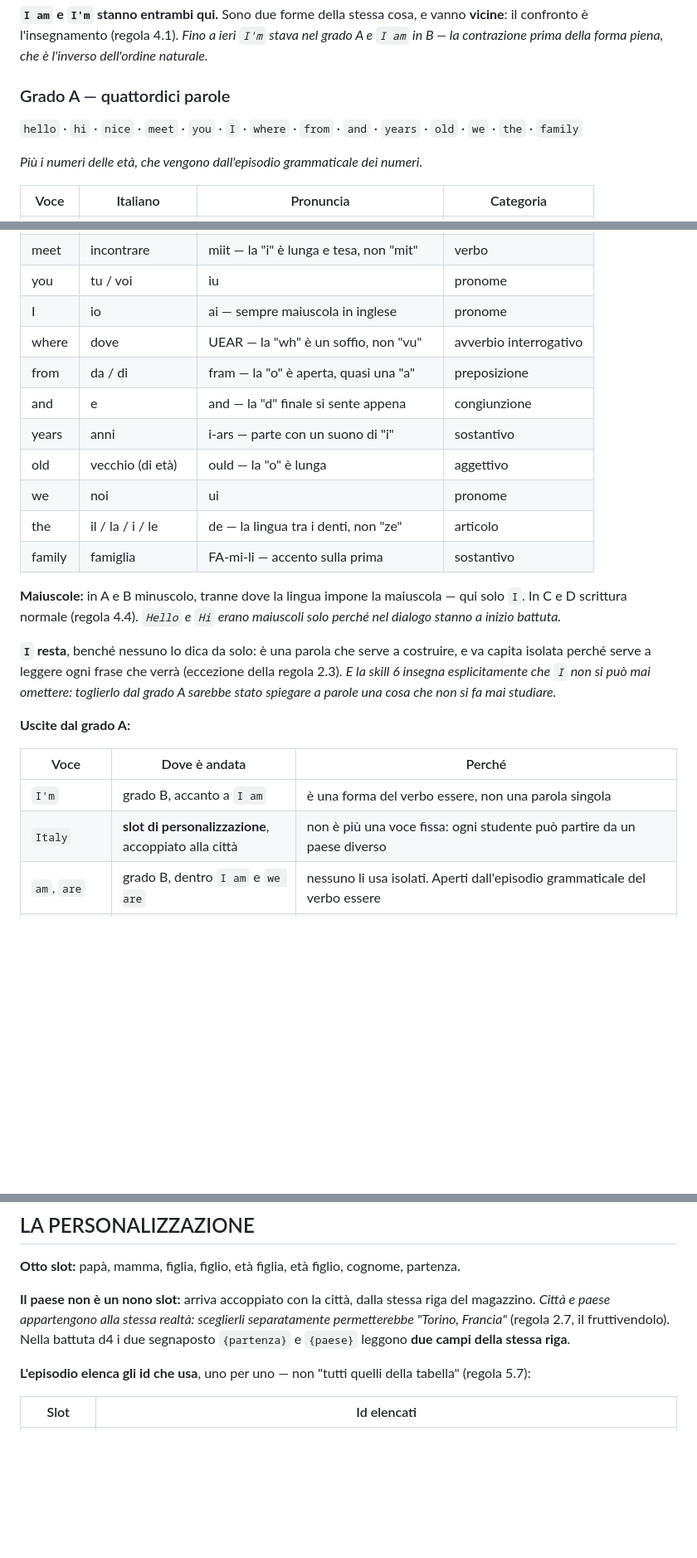
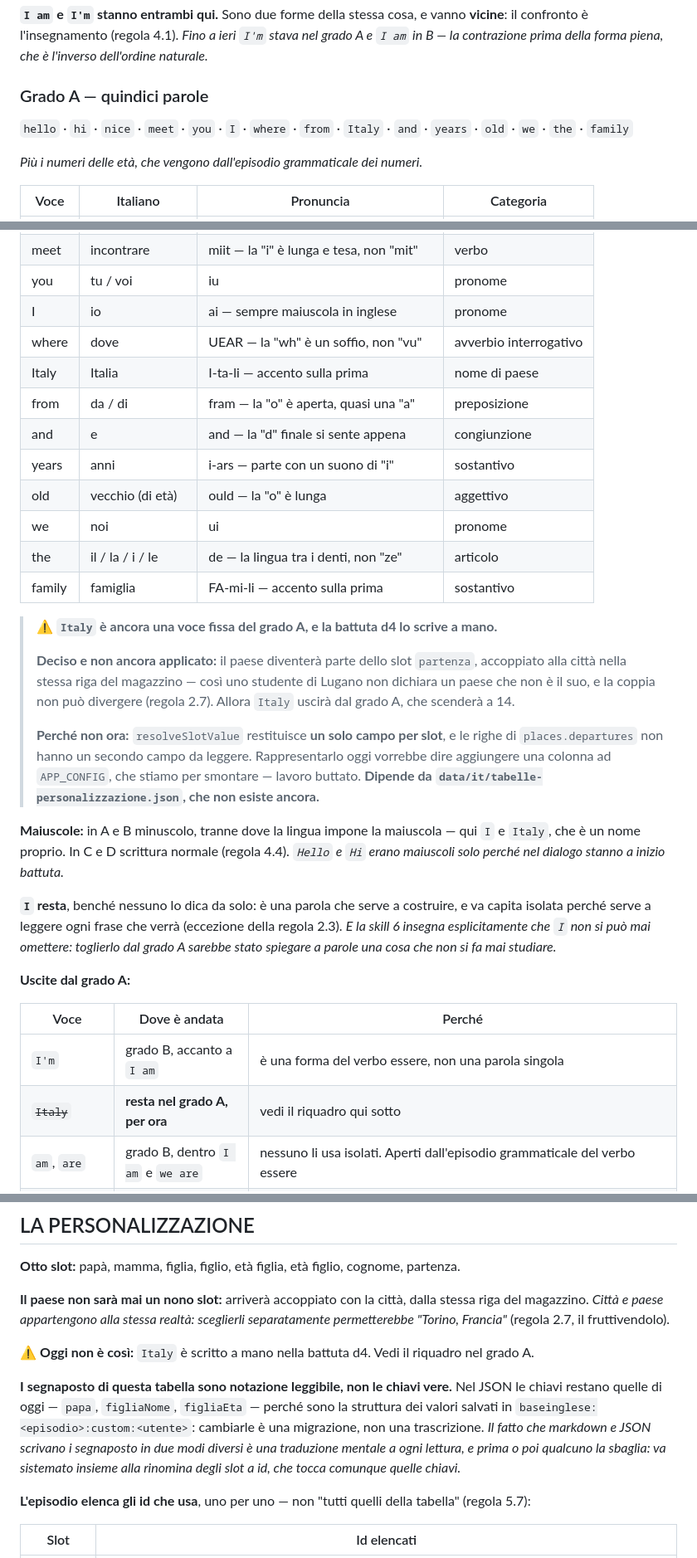
Before and after one commit to dav-te-pd/base-inglese, a Markdown page: docs/it/episodio-1.md, 3 parts joined by grey strips. Shown at 83% size. Rendered like a GitHub page; blank space fills up the shorter version.

```diff
--- a/docs/it/episodio-1.md
+++ b/docs/it/episodio-1.md
@@ -127,10 +127,10 @@ una hai già l'altra"*. Metterla in B contraddirebbe la nostra stessa spiegazion
 il confronto è l'insegnamento (regola 4.1). *Fino a ieri `I'm` stava nel grado A e `I am` in B —
 la contrazione prima della forma piena, che è l'inverso dell'ordine naturale.*
 
-### Grado A — quattordici parole
+### Grado A — quindici parole
 
-`hello` · `hi` · `nice` · `meet` · `you` · `I` · `where` · `from` · `and` · `years` · `old` ·
-`we` · `the` · `family`
+`hello` · `hi` · `nice` · `meet` · `you` · `I` · `where` · `from` · `Italy` · `and` · `years` ·
+`old` · `we` · `the` · `family`
 
 *Più i numeri delle età, che vengono dall'episodio grammaticale dei numeri.*
 
@@ -143,6 +143,7 @@ la contrazione prima della forma piena, che è l'inverso dell'ordine naturale.*
 | you | tu / voi | iu | pronome |
 | I | io | ai — sempre maiuscola in inglese | pronome |
 | where | dove | UEAR — la "wh" è un soffio, non "vu" | avverbio interrogativo |
+| Italy | Italia | I-ta-li — accento sulla prima | nome di paese |
 | from | da / di | fram — la "o" è aperta, quasi una "a" | preposizione |
 | and | e | and — la "d" finale si sente appena | congiunzione |
 | years | anni | i-ars — parte con un suono di "i" | sostantivo |
@@ -151,7 +152,20 @@ la contrazione prima della forma piena, che è l'inverso dell'ordine naturale.*
 | the | il / la / i / le | de — la lingua tra i denti, non "ze" | articolo |
 | family | famiglia | FA-mi-li — accento sulla prima | sostantivo |
 
-**Maiuscole:** in A e B minuscolo, tranne dove la lingua impone la maiuscola — qui solo `I`.
+> ⚠️ **`Italy` è ancora una voce fissa del grado A, e la battuta d4 lo scrive a mano.**
+>
+> **Deciso e non ancora applicato:** il paese diventerà parte dello slot `partenza`, accoppiato
+> alla città nella stessa riga del magazzino — così uno studente di Lugano non dichiara un
+> paese che non è il suo, e la coppia non può divergere (regola 2.7). Allora `Italy` uscirà dal
+> grado A, che scenderà a 14.
+>
+> **Perché non ora:** `resolveSlotValue` restituisce **un solo campo per slot**, e le righe di
+> `places.departures` non hanno un secondo campo da leggere. Rappresentarlo oggi vorrebbe dire
+> aggiungere una colonna ad `APP_CONFIG`, che stiamo per smontare — lavoro buttato. **Dipende
+> da `data/it/tabelle-personalizzazione.json`, che non esiste ancora.**
+
+**Maiuscole:** in A e B minuscolo, tranne dove la lingua impone la maiuscola — qui `I` e
+`Italy`, che è un nome proprio.
 In C e D scrittura normale (regola 4.4). *`Hello` e `Hi` erano maiuscoli solo perché nel
 dialogo stanno a inizio battuta.*
 
@@ -165,7 +179,7 @@ spiegare a parole una cosa che non si fa mai studiare.*
 | Voce | Dove è andata | Perché |
 |---|---|---|
 | `I'm` | grado B, accanto a `I am` | è una forma del verbo essere, non una parola singola |
-| `Italy` | **slot di personalizzazione**, accoppiato alla città | non è più una voce fissa: ogni studente può partire da un paese diverso |
+| ~~`Italy`~~ | **resta nel grado A, per ora** | vedi il riquadro qui sotto |
 | `am`, `are` | grado B, dentro `I am` e `we are` | nessuno li usa isolati. Aperti dall'episodio grammaticale del verbo essere |
 | `to` | esce e torna dopo | restando solo dentro `nice to meet you`, non ha un significato usabile da solo. Tornerà quando `going to` e `welcome to` gli daranno un senso: la direzione |
 | `going`, `welcome` | episodio successivo | stavano solo nelle battute spostate |
@@ -242,10 +256,18 @@ Nessuna. *Il present continuous, che era rimandato, esce insieme alla battuta ch
 
 **Otto slot:** papà, mamma, figlia, figlio, età figlia, età figlio, cognome, partenza.
 
-**Il paese non è un nono slot:** arriva accoppiato con la città, dalla stessa riga del
+**Il paese non sarà mai un nono slot:** arriverà accoppiato con la città, dalla stessa riga del
 magazzino. *Città e paese appartengono alla stessa realtà: sceglierli separatamente
-permetterebbe "Torino, Francia"* (regola 2.7, il fruttivendolo). Nella battuta d4 i due
-segnaposto `{partenza}` e `{paese}` leggono **due campi della stessa riga**.
+permetterebbe "Torino, Francia"* (regola 2.7, il fruttivendolo).
+
+⚠️ **Oggi non è così:** `Italy` è scritto a mano nella battuta d4. Vedi il riquadro nel grado A.
+
+**I segnaposto di questa tabella sono notazione leggibile, non le chiavi vere.** Nel JSON le
+chiavi restano quelle di oggi — `papa`, `figliaNome`, `figliaEta` — perché sono la struttura
+dei valori salvati in `baseinglese:<episodio>:custom:<utente>`: cambiarle è una migrazione, non
+una trascrizione. *Il fatto che markdown e JSON scrivano i segnaposto in due modi diversi è una
+traduzione mentale a ogni lettura, e prima o poi qualcuno la sbaglia: va sistemato insieme alla
+rinomina degli slot a id, che tocca comunque quelle chiavi.*
 
 **L'episodio elenca gli id che usa**, uno per uno — non "tutti quelli della tabella"
 (regola 5.7):
```
Also changed, not shown: other parts of docs/it/episodio-1.md (+2 -2 lines).
